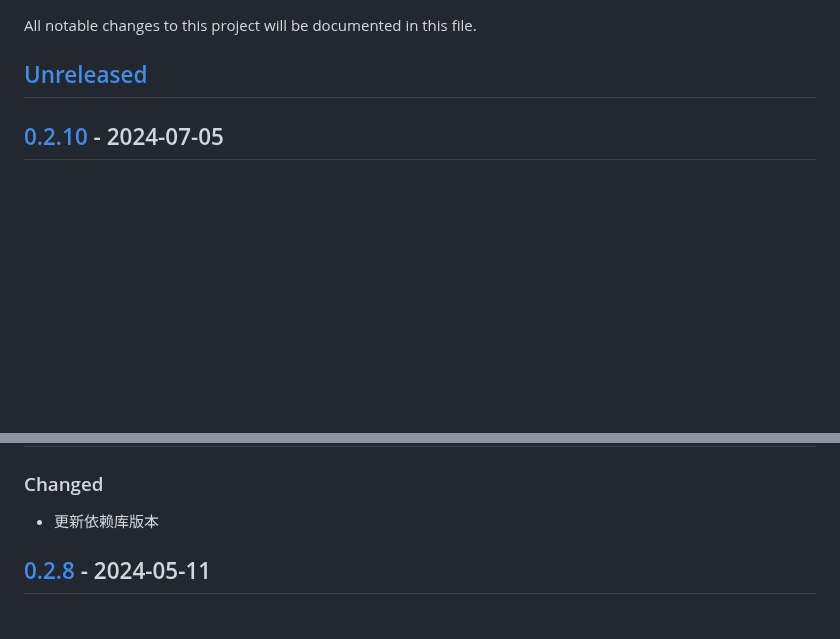
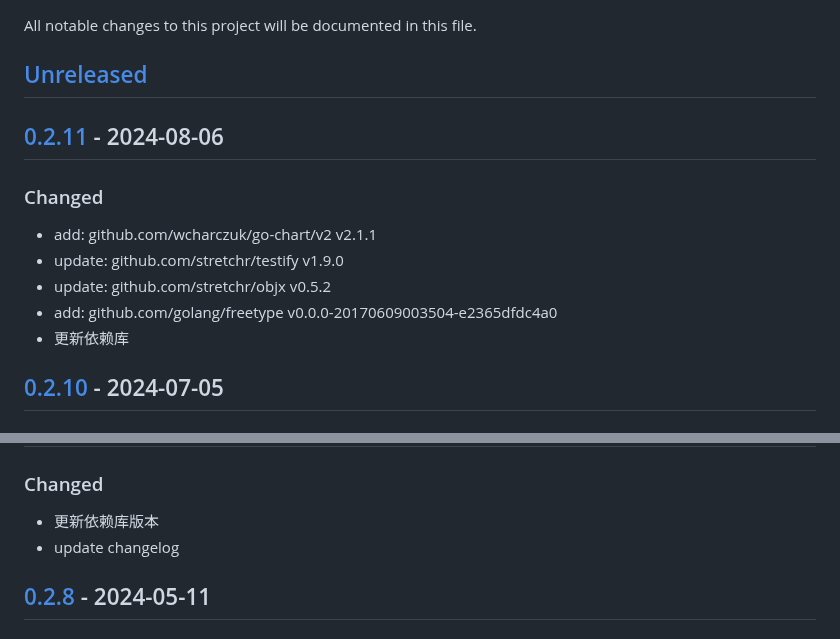
Before and after one commit to quant1x/pkg, a Markdown page: CHANGELOG.md, 2 parts joined by grey strips. Drawn GitHub-style; blank space fills up the shorter version.

Commit message:
update changelog

```diff
--- a/CHANGELOG.md
+++ b/CHANGELOG.md
@@ -2,6 +2,14 @@
 All notable changes to this project will be documented in this file.
 
 ## [Unreleased]
+
+## [0.2.11] - 2024-08-06
+### Changed
+- add: github.com/wcharczuk/go-chart/v2 v2.1.1
+- update: github.com/stretchr/testify v1.9.0
+- update: github.com/stretchr/objx v0.5.2
+- add: github.com/golang/freetype v0.0.0-20170609003504-e2365dfdc4a0
+- 更新依赖库
 
 ## [0.2.10] - 2024-07-05
 ### Changed
@@ -12,6 +20,7 @@ All notable changes to this project will be documented in this file.
 ## [0.2.9] - 2024-06-14
 ### Changed
 - 更新依赖库版本
+- update changelog
 
 ## [0.2.8] - 2024-05-11
 ### Changed
```
Also changed, not shown: other parts of CHANGELOG.md (+2 -1 lines).
